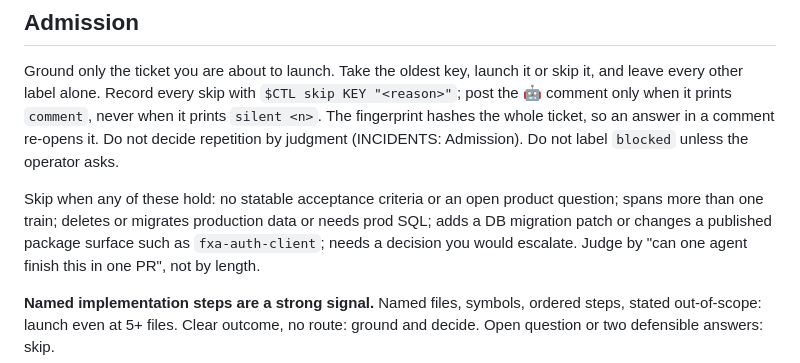
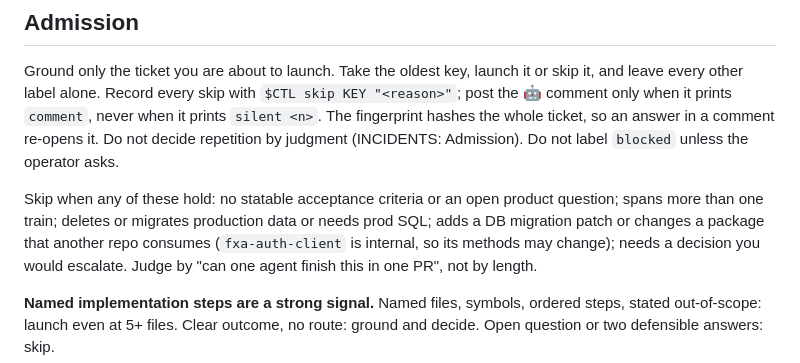
Before and after one commit to vbudhram/fxa-sandbox-ctl, a Markdown page: skills/fxa-ai-fixme/SKILL.md, the part around the change. Drawn GitHub-style.

Commit message:
docs(skill): treat fxa-auth-client methods as internal
fxa-auth-client was unpublished from npm in 2021, so removing a wrapper method only affects this repo. Skip only changes to a package that another repo consumes.

```diff
--- a/skills/fxa-ai-fixme/SKILL.md
+++ b/skills/fxa-ai-fixme/SKILL.md
@@ -207,7 +207,8 @@ the whole ticket, so an answer in a comment re-opens it. Do not decide repetitio
 
 Skip when any of these hold: no statable acceptance criteria or an open product question; spans
 more than one train; deletes or migrates production data or needs prod SQL; adds a DB migration
-patch or changes a published package surface such as `fxa-auth-client`; needs a decision you
+patch or changes a package that another repo consumes (`fxa-auth-client` is internal, so its
+methods may change); needs a decision you
 would escalate. Judge by "can one agent finish this in one PR", not by length.
 
 **Named implementation steps are a strong signal.** Named files, symbols, ordered steps, stated
```
